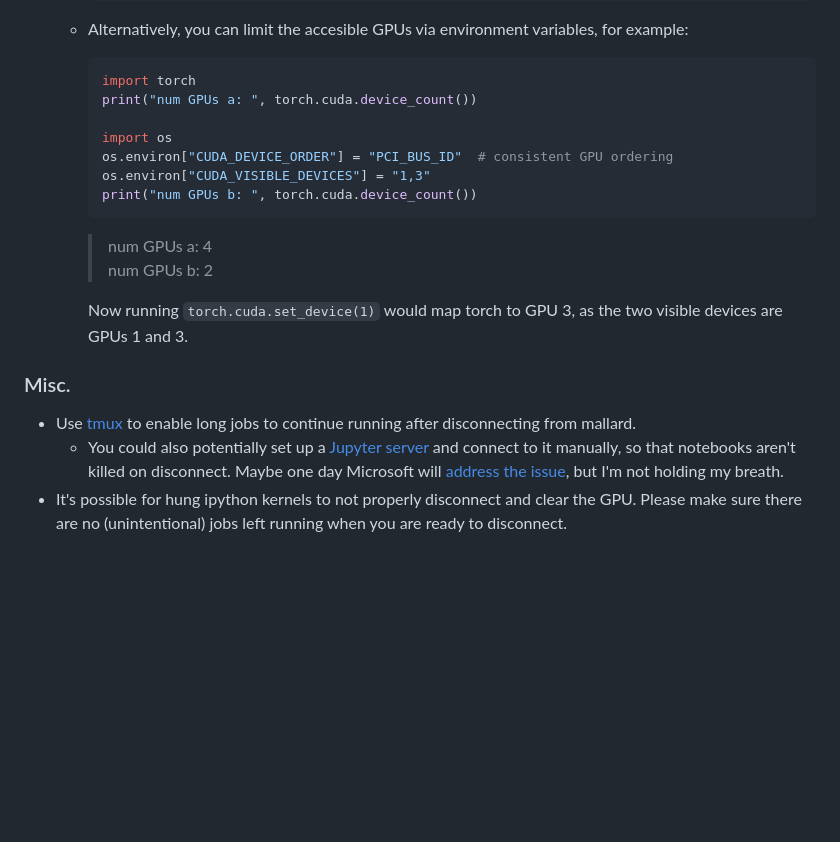
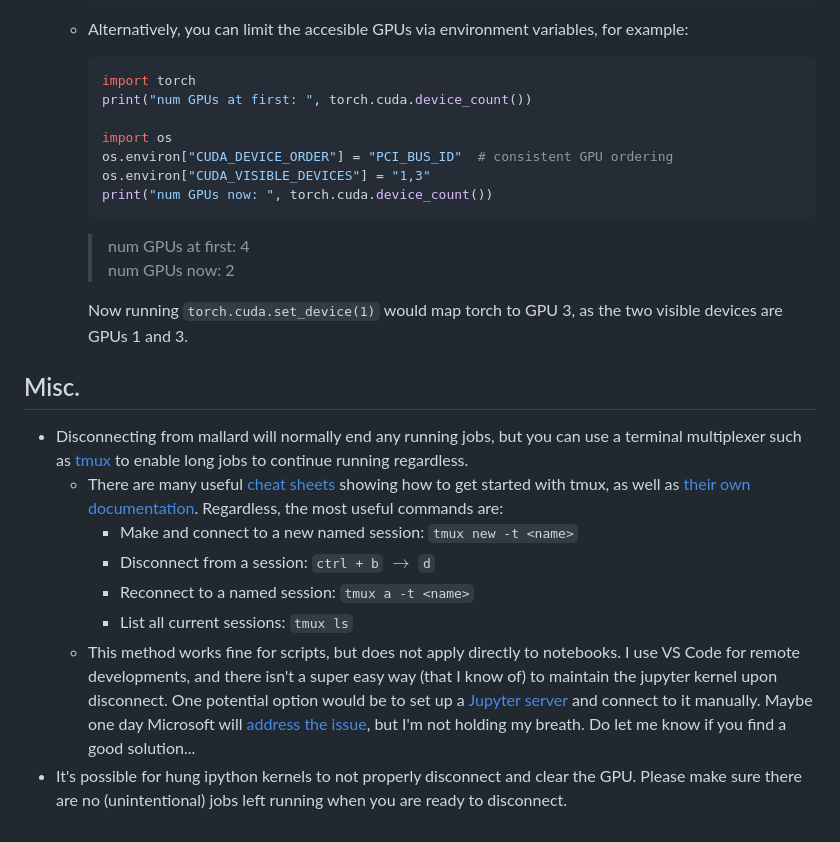
Before and after one commit to ophusgroup/landing, a Markdown page: resource-mallard.md, the part around the change. GitHub-like rendering; blank space fills up the shorter version.

Commit message:
expanding on tmux in mallard sop

````diff
--- a/resource-mallard.md
+++ b/resource-mallard.md
@@ -66,19 +66,24 @@ Whenever using mallard, remember to always:
     - Alternatively, you can limit the accesible GPUs via environment variables, for example:
         ```python
         import torch
-        print("num GPUs a: ", torch.cuda.device_count())
+        print("num GPUs at first: ", torch.cuda.device_count())
 
         import os
         os.environ["CUDA_DEVICE_ORDER"] = "PCI_BUS_ID"  # consistent GPU ordering
         os.environ["CUDA_VISIBLE_DEVICES"] = "1,3"
-        print("num GPUs b: ", torch.cuda.device_count())
+        print("num GPUs now: ", torch.cuda.device_count())
         ```
-        > num GPUs a: 4
-        > num GPUs b: 2
+        > num GPUs at first: 4
+        > num GPUs now: 2
 
         Now running `torch.cuda.set_device(1)` would map torch to GPU 3, as the two visible devices are GPUs 1 and 3.
 
-### Misc.
-- Use [tmux](https://github.com/tmux/tmux/wiki) to enable long jobs to continue running after disconnecting from mallard.
-    - You could also potentially set up a [Jupyter server](https://github.com/microsoft/vscode-jupyter/issues/1378#issuecomment-1819466769) and connect to it manually, so that notebooks aren't killed on disconnect. Maybe one day Microsoft will [address the issue](https://github.com/microsoft/vscode-jupyter/issues/3998), but I'm not holding my breath.
+## Misc.
+- Disconnecting from mallard will normally end any running jobs, but you can use a terminal multiplexer such as [tmux](https://github.com/tmux/tmux/wiki) to enable long jobs to continue running regardless.
+    - There are many useful [cheat sheets](https://is.gd/MZGSSw) showing how to get started with tmux, as well as [their own documentation](https://github.com/tmux/tmux/wiki/Getting-Started). Regardless, the most useful commands are:
+        - Make and connect to a new named session: `tmux new -t <name>`
+        - Disconnect from a session: `ctrl + b` $\rightarrow$ `d`
+        - Reconnect to a named session: `tmux a -t <name>`
+        - List all current sessions: `tmux ls`
+    - This method works fine for scripts, but does not apply directly to notebooks. I use VS Code for remote developments, and there isn't a super easy way (that I know of) to maintain the jupyter kernel upon disconnect. One potential option would be to set up a [Jupyter server](https://github.com/microsoft/vscode-jupyter/issues/1378#issuecomment-1819466769) and connect to it manually. Maybe one day Microsoft will [address the issue](https://github.com/microsoft/vscode-jupyter/issues/3998), but I'm not holding my breath. Do let me know if you find a good solution...
 - It's possible for hung ipython kernels to not properly disconnect and clear the GPU. Please make sure there are no (unintentional) jobs left running when you are ready to disconnect.
````
